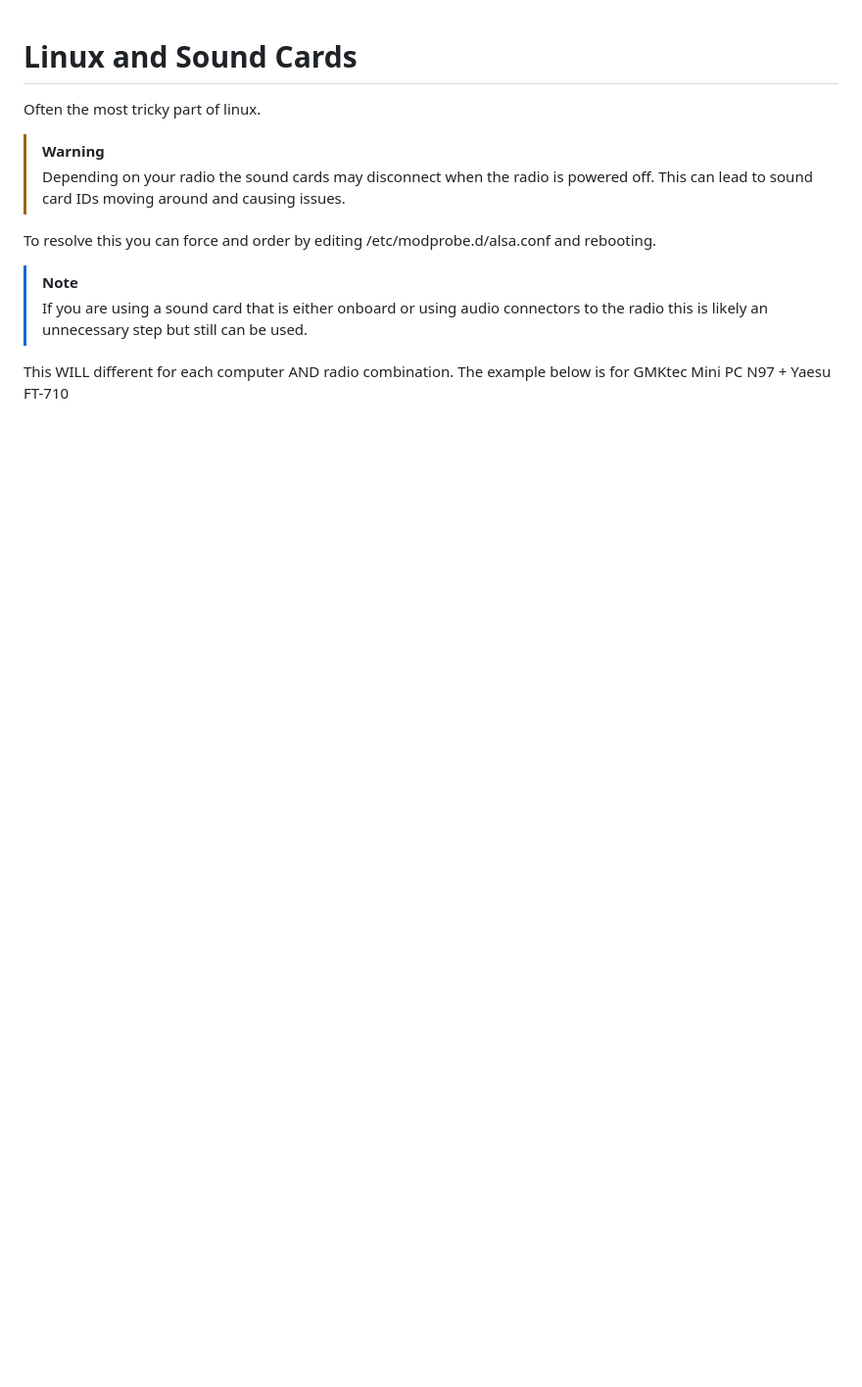
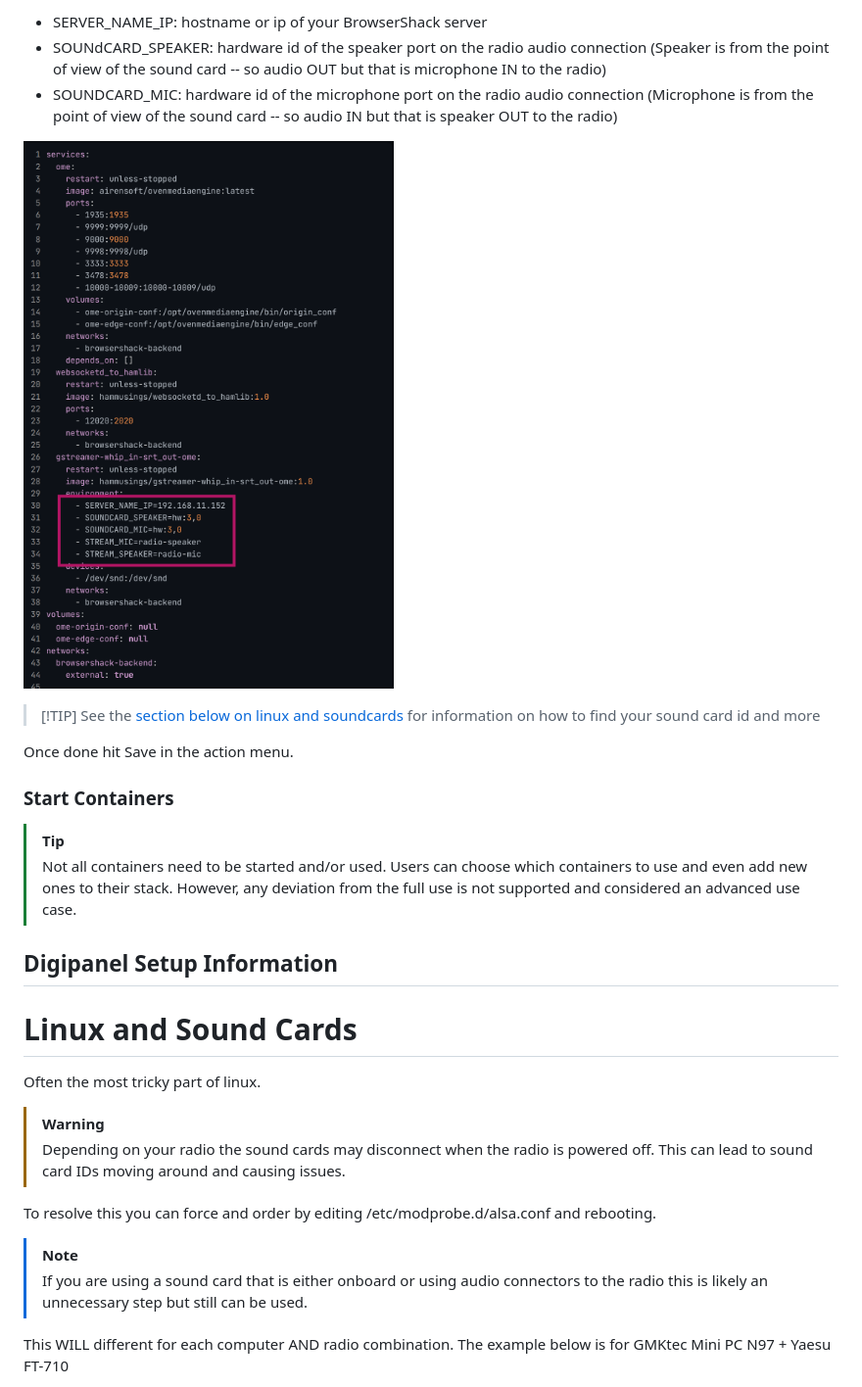
Before and after one commit to hamMUSings/BrowserShack, a Markdown page: Configuration.md, the part around the change printed below. Shown: that part at 98% size. Rendered like a GitHub page; pictures changed too: documantation_images/phone_voice_stack_edit.png (added); blank space fills up the shorter version.

Commit message:
configuration update

```diff
--- a/Configuration.md
+++ b/Configuration.md
@@ -1,3 +72,26 @@
+* SERVER_NAME_IP: hostname or ip of your BrowserShack server
+* SOUNdCARD_SPEAKER: hardware id of the speaker port on the radio audio connection (Speaker is from the point of view of the sound card -- so audio OUT but that is microphone IN to the radio)
+* SOUNDCARD_MIC: hardware id of the microphone port on the radio audio connection (Microphone is from the point of view of the sound card -- so audio IN but that is speaker OUT to the radio)
+
+![phone_voice_stack compose.yaml annotated](documantation_images/phone_voice_stack_edit.png)
+
+> [!TIP]  See the [section below on linux and soundcards](#linux-and-sound-cards) for information on how to  find your sound card id and more
+
+Once done hit Save in the action menu.
+
+### Start Containers
+
+
+
+> [!TIP]
+> Not all containers need to be started and/or used.  Users can choose which containers to use and even add new ones to their stack.  However, any deviation from the full use is not supported and considered an advanced use case.
+
+## Digipanel Setup Information
+
+
+
+
+
 # Linux and Sound Cards
 Often the most tricky part of linux.
 > [!WARNING]
```
Also changed, not shown: other parts of Configuration.md (+71 -0 lines), documantation_images/docgke_edit_detail.png (added), documantation_images/dockge_edit_first.png (added), documantation_images/dockge_main.png (added), documantation_images/hamlib-server-edit.png (added), documantation_images/open-ip-kvm-edit.png (added).
